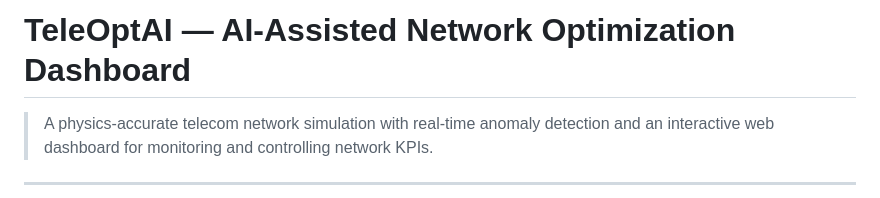
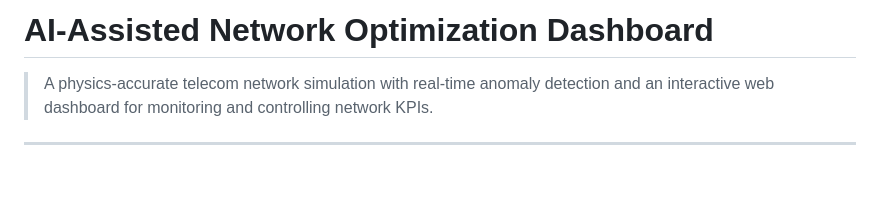
Before and after one commit to Navyasri12355/telecom-optimization, a Markdown page: README.md, the part around the change. GitHub-like rendering; blank space fills up the shorter version.

Commit message:
docs(readme): update project title

```diff
--- a/README.md
+++ b/README.md
@@ -1,4 +1,4 @@
-# TeleOptAI — AI-Assisted Network Optimization Dashboard
+# AI-Assisted Network Optimization Dashboard
 
 > A physics-accurate telecom network simulation with real-time anomaly detection and an interactive web dashboard for monitoring and controlling network KPIs.
 
```
